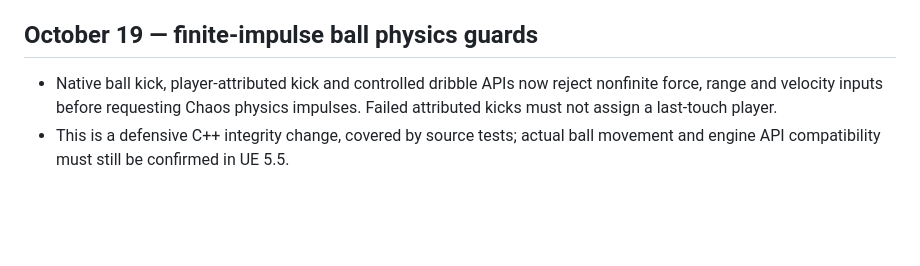
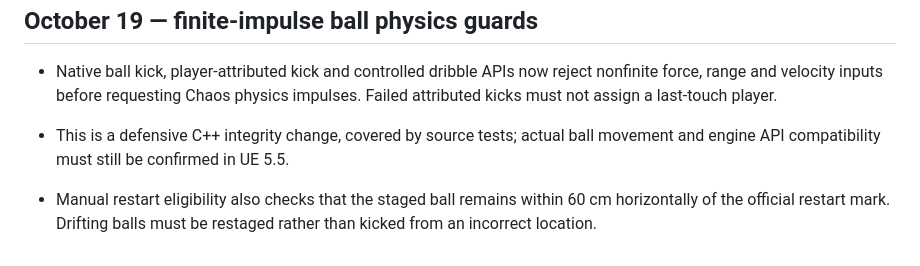
Before and after one commit to leoncresham-arch/sports-arcade, a Markdown page: unreal/docs/native-match-foundation.md, the part around the change. GitHub-like rendering; blank space fills up the shorter version.

Commit message:
Document staged restart ball-location enforcement

```diff
--- a/unreal/docs/native-match-foundation.md
+++ b/unreal/docs/native-match-foundation.md
@@ -76,3 +76,5 @@ Extract match clock and refereeing into testable game state for replication, add
 ## October 19 — finite-impulse ball physics guards
 - Native ball kick, player-attributed kick and controlled dribble APIs now reject nonfinite force, range and velocity inputs before requesting Chaos physics impulses. Failed attributed kicks must not assign a last-touch player.
 - This is a defensive C++ integrity change, covered by source tests; actual ball movement and engine API compatibility must still be confirmed in UE 5.5.
+
+- Manual restart eligibility also checks that the staged ball remains within 60 cm horizontally of the official restart mark. Drifting balls must be restaged rather than kicked from an incorrect location.
```
